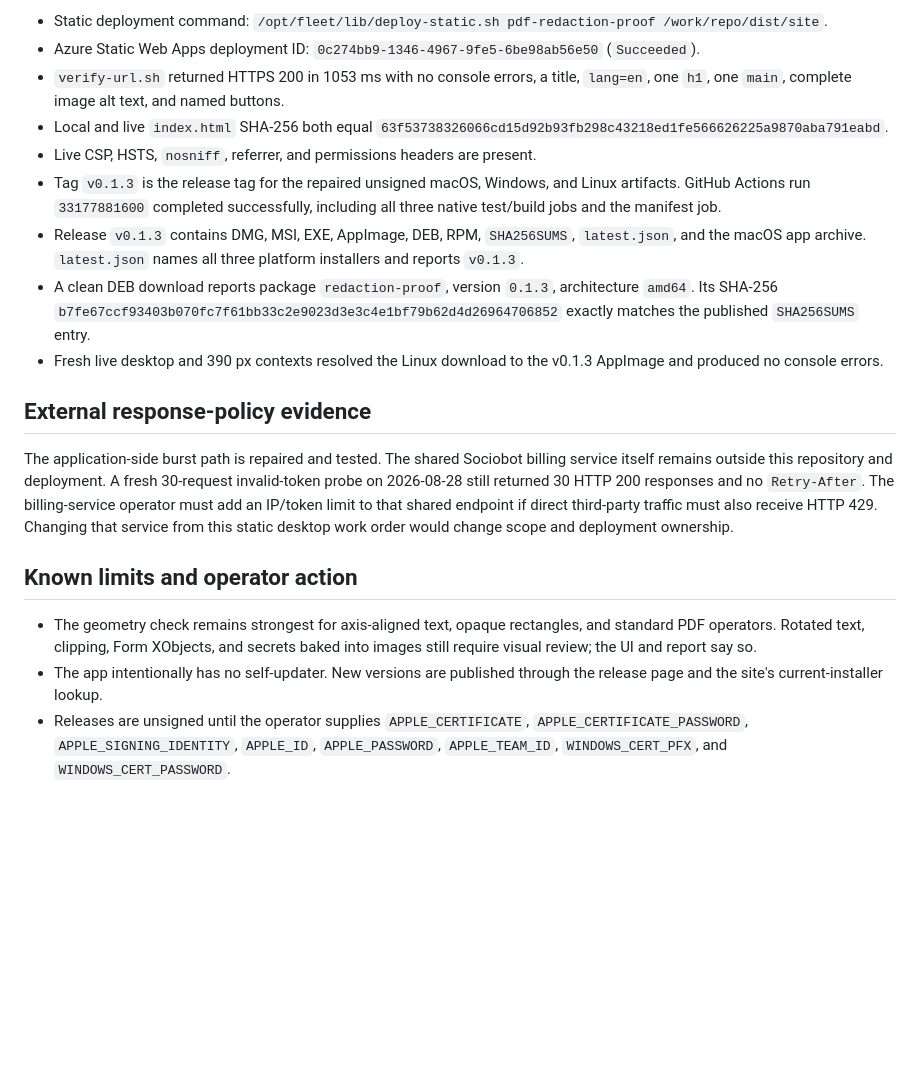
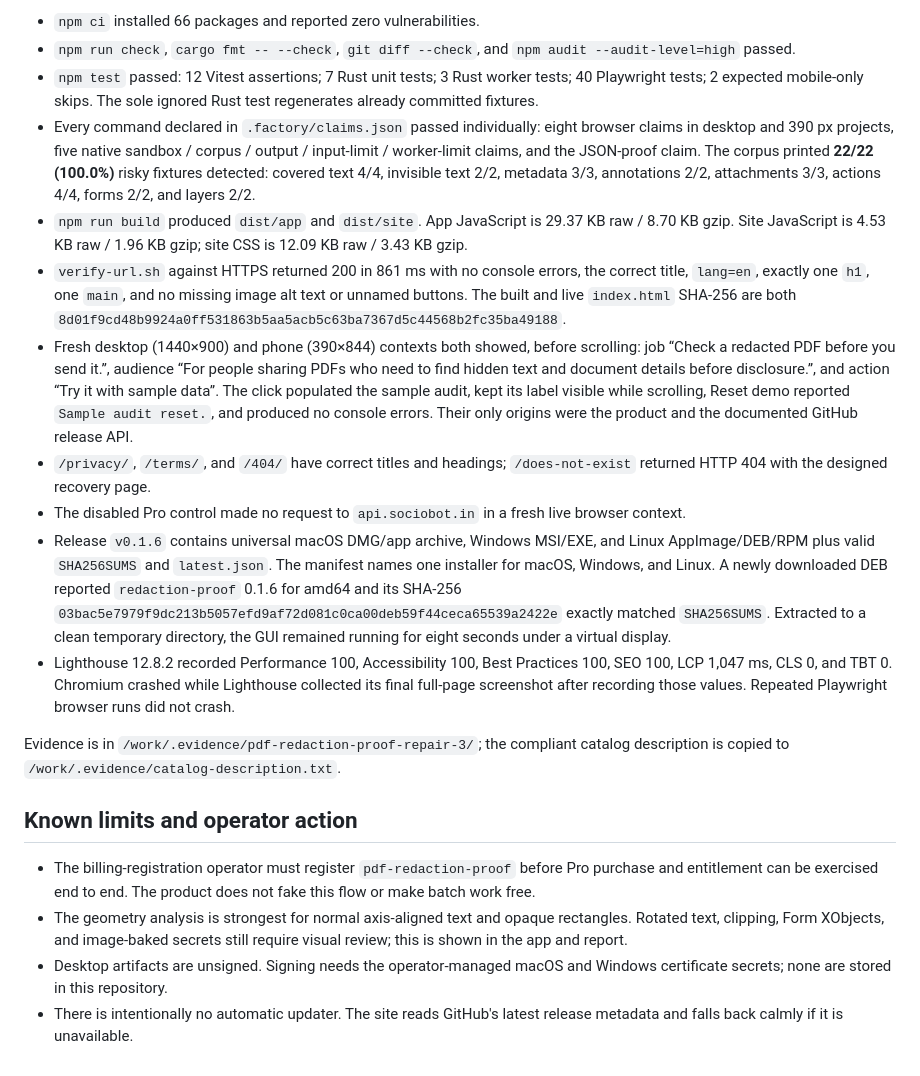
Before and after one commit to B-Divyesh/sf-pdf-redaction-proof, a Markdown page: .factory/handoff.md, the part around one of its changes. Rendered like a GitHub page; blank space fills up the shorter version.

Commit message:
docs: record repair 3 handoff

```diff
--- a/.factory/handoff.md
+++ b/.factory/handoff.md
@@ -105,44 +52,59 @@ retained as implementation history.
 
-- Static deployment command:
-  `/opt/fleet/lib/deploy-static.sh pdf-redaction-proof /work/repo/dist/site`.
-- Azure Static Web Apps deployment ID:
-  `0c274bb9-1346-4967-9fe5-6be98ab56e50` (`Succeeded`).
-- `verify-url.sh` returned HTTPS 200 in 1053 ms with no console errors, a title,
-  `lang=en`, one `h1`, one `main`, complete image alt text, and named buttons.
-- Local and live `index.html` SHA-256 both equal
-  `63f53738326066cd15d92b93fb298c43218ed1fe566626225a9870aba791eabd`.
-- Live CSP, HSTS, `nosniff`, referrer, and permissions headers are present.
-- Tag `v0.1.3` is the release tag for the repaired unsigned macOS, Windows, and
-  Linux artifacts. GitHub Actions run `33177881600` completed successfully,
-  including all three native test/build jobs and the manifest job.
-- Release `v0.1.3` contains DMG, MSI, EXE, AppImage, DEB, RPM,
-  `SHA256SUMS`, `latest.json`, and the macOS app archive. `latest.json` names
-  all three platform installers and reports `v0.1.3`.
-- A clean DEB download reports package `redaction-proof`, version `0.1.3`,
-  architecture `amd64`. Its SHA-256
-  `b7fe67ccf93403b070fc7f61bb33c2e9023d3e3c4e1bf79b62d4d26964706852`
-  exactly matches the published `SHA256SUMS` entry.
-- Fresh live desktop and 390 px contexts resolved the Linux download to the
-  v0.1.3 AppImage and produced no console errors.
+- `npm ci` installed 66 packages and reported zero vulnerabilities.
+- `npm run check`, `cargo fmt -- --check`, `git diff --check`, and
+  `npm audit --audit-level=high` passed.
+- `npm test` passed: 12 Vitest assertions; 7 Rust unit tests; 3 Rust worker
+  tests; 40 Playwright tests; 2 expected mobile-only skips. The sole ignored
+  Rust test regenerates already committed fixtures.
+- Every command declared in `.factory/claims.json` passed individually:
+  eight browser claims in desktop and 390 px projects, five native sandbox /
+  corpus / output / input-limit / worker-limit claims, and the JSON-proof
+  claim. The corpus printed **22/22 (100.0%)** risky fixtures detected:
+  covered text 4/4, invisible text 2/2, metadata 3/3, annotations 2/2,
+  attachments 3/3, actions 4/4, forms 2/2, and layers 2/2.
+- `npm run build` produced `dist/app` and `dist/site`. App JavaScript is
+  29.37 KB raw / 8.70 KB gzip. Site JavaScript is 4.53 KB raw / 1.96 KB gzip;
+  site CSS is 12.09 KB raw / 3.43 KB gzip.
+- `verify-url.sh` against HTTPS returned 200 in 861 ms with no console
+  errors, the correct title, `lang=en`, exactly one `h1`, one `main`, and no
+  missing image alt text or unnamed buttons. The built and live `index.html`
+  SHA-256 are both
+  `8d01f9cd48b9924a0ff531863b5aa5acb5c63ba7367d5c44568b2fc35ba49188`.
+- Fresh desktop (1440×900) and phone (390×844) contexts both showed, before
+  scrolling: job “Check a redacted PDF before you send it.”, audience “For
+  people sharing PDFs who need to find hidden text and document details before
+  disclosure.”, and action “Try it with sample data”. The click populated the
+  sample audit, kept its label visible while scrolling, Reset demo reported
+  `Sample audit reset.`, and produced no console errors. Their only origins
+  were the product and the documented GitHub release API.
+- `/privacy/`, `/terms/`, and `/404/` have correct titles and headings;
+  `/does-not-exist` returned HTTP 404 with the designed recovery page.
+- The disabled Pro control made no request to `api.sociobot.in` in a fresh
+  live browser context.
+- Release `v0.1.6` contains universal macOS DMG/app archive, Windows MSI/EXE,
+  and Linux AppImage/DEB/RPM plus valid `SHA256SUMS` and `latest.json`. The
+  manifest names one installer for macOS, Windows, and Linux. A newly
+  downloaded DEB reported `redaction-proof` 0.1.6 for amd64 and its SHA-256
+  `03bac5e7979f9dc213b5057efd9af72d081c0ca00deb59f44ceca65539a2422e`
+  exactly matched `SHA256SUMS`. Extracted to a clean temporary directory, the
+  GUI remained running for eight seconds under a virtual display.
+- Lighthouse 12.8.2 recorded Performance 100, Accessibility 100, Best
+  Practices 100, SEO 100, LCP 1,047 ms, CLS 0, and TBT 0. Chromium crashed
+  while Lighthouse collected its final full-page screenshot after recording
+  those values. Repeated Playwright browser runs did not crash.
 
-## External response-policy evidence
-
-The application-side burst path is repaired and tested. The shared Sociobot
-billing service itself remains outside this repository and deployment. A fresh
-30-request invalid-token probe on 2026-08-28 still returned 30 HTTP 200 responses
-and no `Retry-After`. The billing-service operator must add an IP/token limit to
-that shared endpoint if direct third-party traffic must also receive HTTP 429.
-Changing that service from this static desktop work order would change scope and
-deployment ownership.
+Evidence is in `/work/.evidence/pdf-redaction-proof-repair-3/`; the compliant
+catalog description is copied to `/work/.evidence/catalog-description.txt`.
 
 ## Known limits and operator action
 
-- The geometry check remains strongest for axis-aligned text, opaque rectangles,
-  and standard PDF operators. Rotated text, clipping, Form XObjects, and secrets
-  baked into images still require visual review; the UI and report say so.
-- The app intentionally has no self-updater. New versions are published through
-  the release page and the site's current-installer lookup.
-- Releases are unsigned until the operator supplies `APPLE_CERTIFICATE`,
-  `APPLE_CERTIFICATE_PASSWORD`, `APPLE_SIGNING_IDENTITY`, `APPLE_ID`,
-  `APPLE_PASSWORD`, `APPLE_TEAM_ID`, `WINDOWS_CERT_PFX`, and
-  `WINDOWS_CERT_PASSWORD`.
+- The billing-registration operator must register `pdf-redaction-proof` before
+  Pro purchase and entitlement can be exercised end to end. The product does
+  not fake this flow or make batch work free.
+- The geometry analysis is strongest for normal axis-aligned text and opaque
+  rectangles. Rotated text, clipping, Form XObjects, and image-baked secrets
+  still require visual review; this is shown in the app and report.
+- Desktop artifacts are unsigned. Signing needs the operator-managed macOS and
+  Windows certificate secrets; none are stored in this repository.
+- There is intentionally no automatic updater. The site reads GitHub's latest
+  release metadata and falls back calmly if it is unavailable.
```
Also changed, not shown: other parts of .factory/handoff.md (+42 -95 lines).
